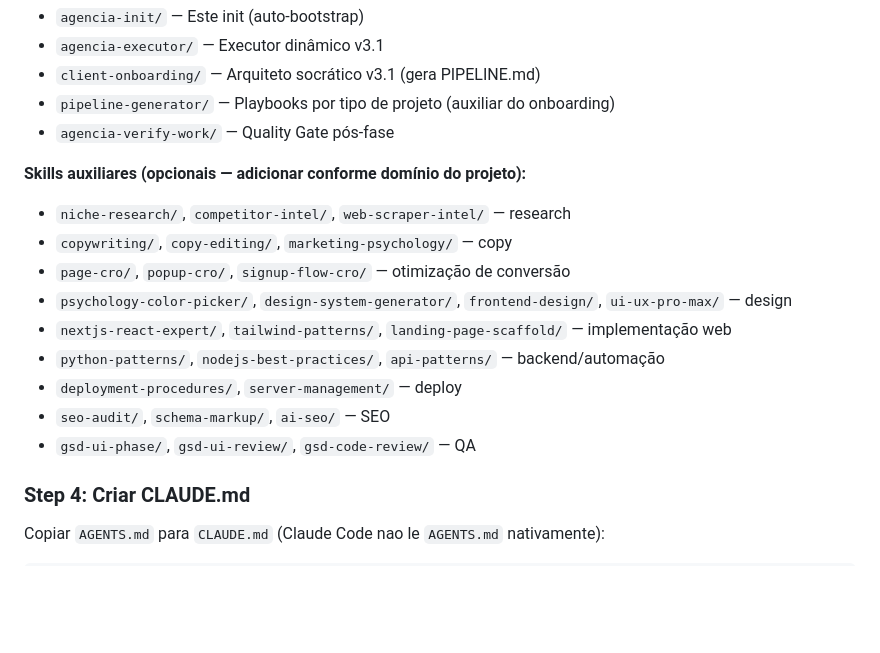
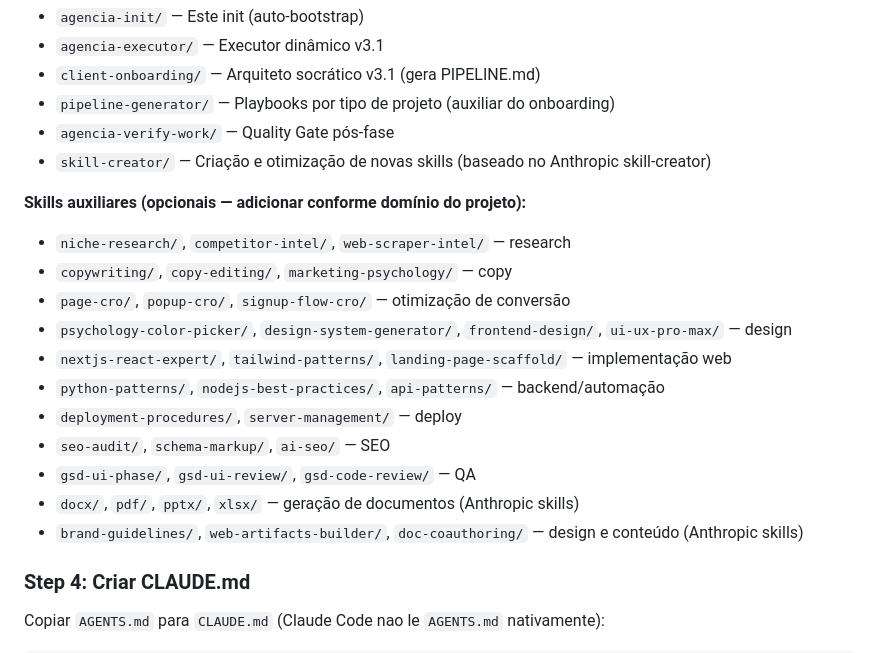
Before and after one commit to pauloarthurrocha/OneManAgency, a Markdown page: agencia-init/SKILL.md, the part around the change. GitHub-like rendering; blank space fills up the shorter version.

Commit message:
feat: add skill-creator to core skills, update docs, install Anthropic skills globally
- agencia-init: add skill-creator to core skills list
- agencia-init: add Anthropic skills (docx, pdf, pptx, xlsx, brand-guidelines,
  web-artifacts-builder, doc-coauthoring) to auxiliaries
- README: add skill-creator to skills table and repo structure
- Install 7 Anthropic skills globally to ~/.claude/skills/ and ~/.agencia-ai/skills/

```diff
--- a/agencia-init/SKILL.md
+++ b/agencia-init/SKILL.md
@@ -260,6 +260,7 @@ ln -sf ../../../.agents/skills/* .gemini/antigravity/skills/ 2>/dev/null || cp -
 - `client-onboarding/` — Arquiteto socrático v3.1 (gera PIPELINE.md)
 - `pipeline-generator/` — Playbooks por tipo de projeto (auxiliar do onboarding)
 - `agencia-verify-work/` — Quality Gate pós-fase
+- `skill-creator/` — Criação e otimização de novas skills (baseado no Anthropic skill-creator)
 
 **Skills auxiliares (opcionais — adicionar conforme domínio do projeto):**
 - `niche-research/`, `competitor-intel/`, `web-scraper-intel/` — research
@@ -271,6 +272,8 @@ ln -sf ../../../.agents/skills/* .gemini/antigravity/skills/ 2>/dev/null || cp -
 - `deployment-procedures/`, `server-management/` — deploy
 - `seo-audit/`, `schema-markup/`, `ai-seo/` — SEO
 - `gsd-ui-phase/`, `gsd-ui-review/`, `gsd-code-review/` — QA
+- `docx/`, `pdf/`, `pptx/`, `xlsx/` — geração de documentos (Anthropic skills)
+- `brand-guidelines/`, `web-artifacts-builder/`, `doc-coauthoring/` — design e conteúdo (Anthropic skills)
 
 ### Step 4: Criar CLAUDE.md
 
```
Also changed, not shown: README.md (+2 -0 lines).
